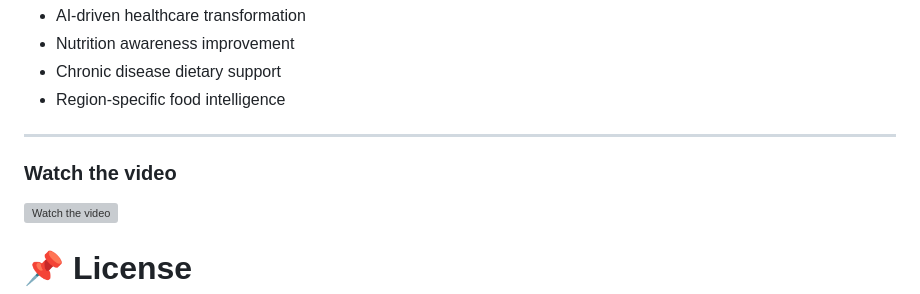
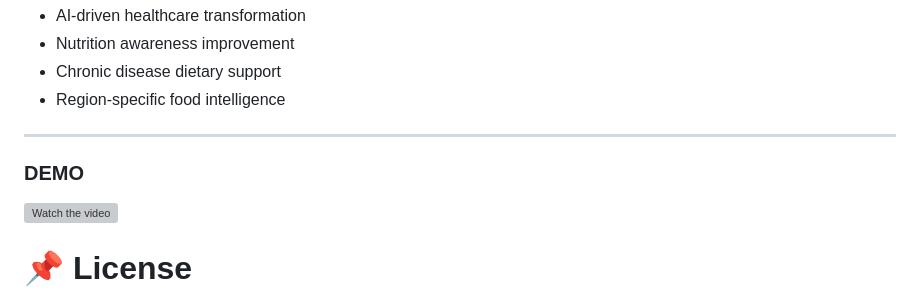
Before and after one commit to ba870912-create/Graduation-Project, a Markdown page: README.md, the part around the change. Drawn GitHub-style; grey boxes are pictures that could not be loaded.

```diff
--- a/README.md
+++ b/README.md
@@ -208,7 +208,7 @@ FoodLens contributes to:
 
 ---
 
-### Watch the video
+  ### DEMO
 
 [![Watch the video](https://i.ytimg.com/vi/2QXLybBqTmw/oardefault.jpg?sqp=-oaymwEoCJUDENAFSFqQAgHyq4qpAxcIARUAAIhC2AEB4gEKCBgQAhgGOAFAAQ==&rs=AOn4CLAWCFgzh3McINWf_d7kKGSMIo93HQ)](https://www.youtube.com/watch?v=2QXLybBqTmw&ab_channel=YousefAbdelSamad)
 
```
